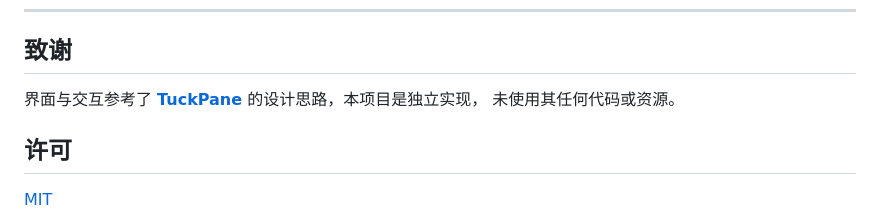
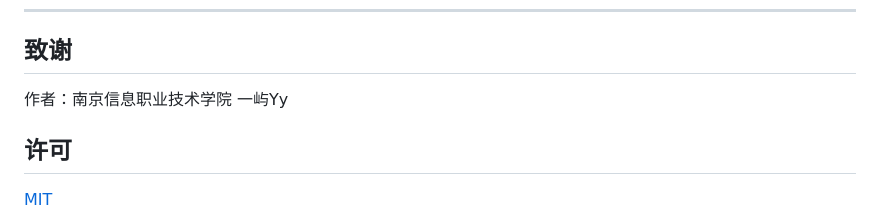
Before and after one commit to nxy-ldw/CloudTray, a Markdown page: README.md, the part around the change. Rendered like a GitHub page.

Commit message:
Revise acknowledgments in README
Updated acknowledgments section to credit author.

```diff
--- a/README.md
+++ b/README.md
@@ -244,8 +244,7 @@ resources/                   内置版本清单 update-feed.json
 
 ## 致谢
 
-界面与交互参考了 [**TuckPane**](https://github.com/) 的设计思路，本项目是独立实现，
-未使用其任何代码或资源。
+作者：南京信息职业技术学院   一屿Yy
 
 ## 许可
 
```
